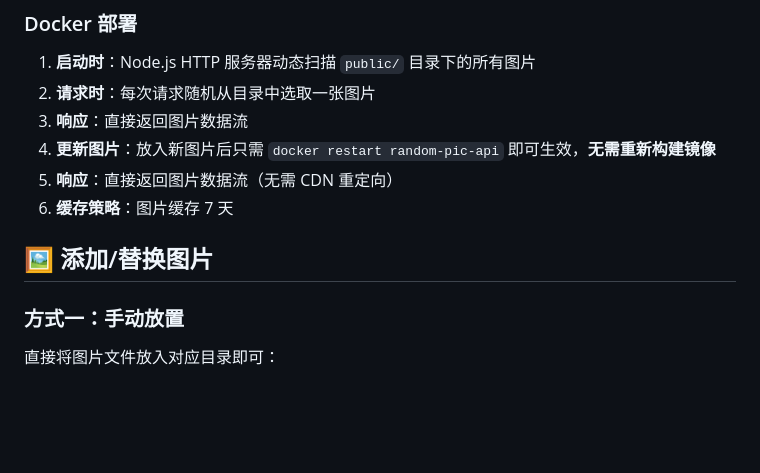
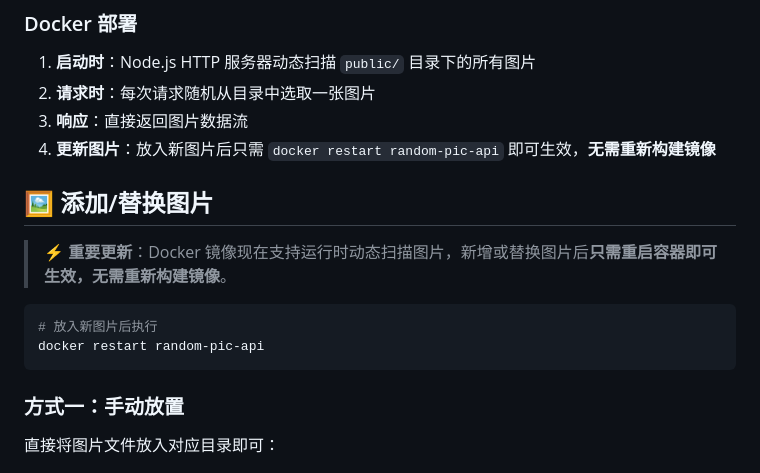
Before and after one commit to meimolihan/random-pic-api, a Markdown page: README.md, the part around the change. GitHub-like rendering; blank space fills up the shorter version.

Commit message:
Update README: emphasize dynamic scanning, no rebuild needed for new photos

````diff
--- a/README.md
+++ b/README.md
@@ -217,10 +217,15 @@ server {
 2. **请求时**：每次请求随机从目录中选取一张图片
 3. **响应**：直接返回图片数据流
 4. **更新图片**：放入新图片后只需 `docker restart random-pic-api` 即可生效，**无需重新构建镜像**
-3. **响应**：直接返回图片数据流（无需 CDN 重定向）
-4. **缓存策略**：图片缓存 7 天
 
 ## 🖼️ 添加/替换图片
+
+> ⚡ **重要更新**：Docker 镜像现在支持运行时动态扫描图片，新增或替换图片后**只需重启容器即可生效，无需重新构建镜像**。
+
+```bash
+# 放入新图片后执行
+docker restart random-pic-api
+```
 
 ### 方式一：手动放置
 
````
